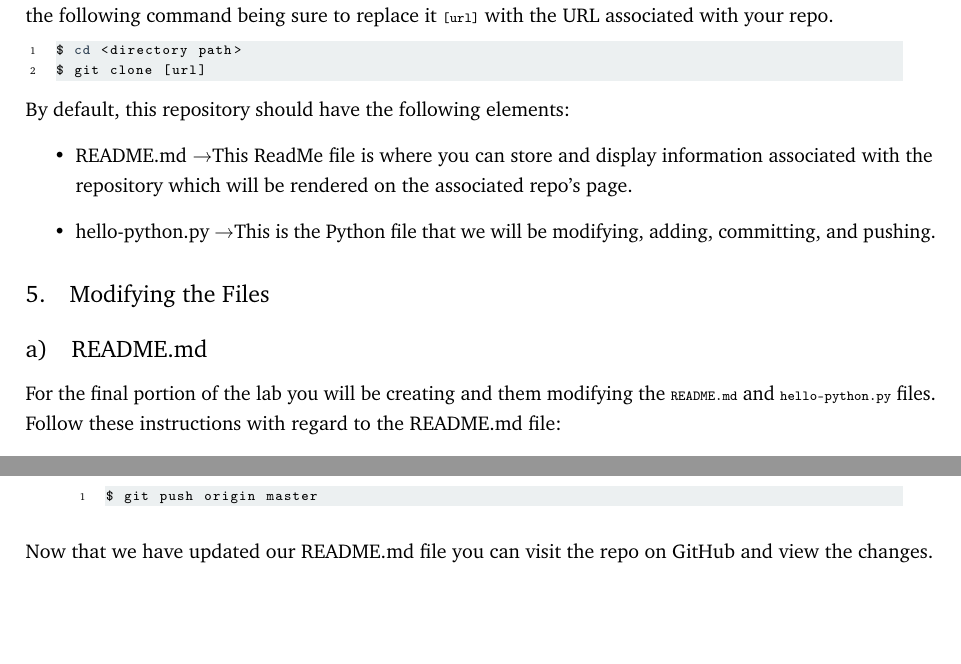
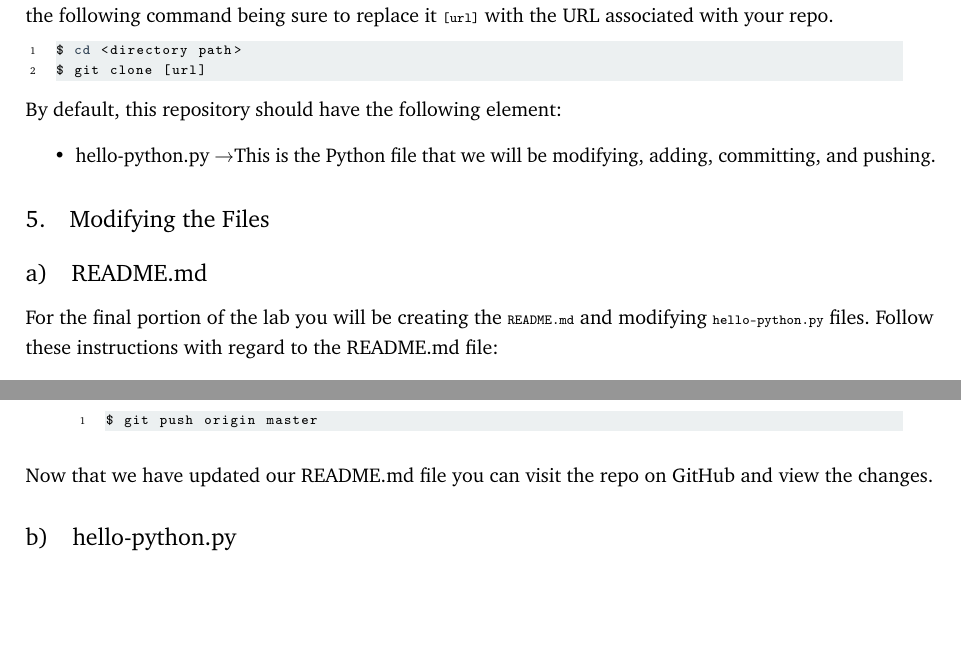
Before and after one commit to CoffeePoweredComputers/uni-high-fall-21, a LaTeX document (assets/docs/lab/lab1/main.tex): two parts of page 3 of 6, joined at a grey line, cut so that both start at the same text, the shorter picture padded with empty space. Compiled offline with pdfLaTeX.

Commit message:
generic tex update

```diff
--- a/assets/docs/lab/lab1/main.tex
+++ b/assets/docs/lab/lab1/main.tex
@@ -199,9 +199,8 @@ $ cd <directory path>
 $ git clone [url]
 \end{lstlisting}
 
-By default, this repository should have the following elements:
+By default, this repository should have the following element:
 \begin{itemize}
-  \item README.md \textrightarrow This ReadMe file is where you can store and display information associated with the repository which will be rendered on the associated repo's page.
   \item hello-python.py \textrightarrow This is the Python file that we will be modifying, adding, committing, and pushing.
 \end{itemize}
 
@@ -210,7 +209,7 @@ By default, this repository should have the following elements:
 
 \subsection{README.md}
 
-For the final portion of the lab you will be creating and them modifying the \lstinline|README.md| and \lstinline|hello-python.py| files. Follow these instructions with regard to the README.md file:
+For the final portion of the lab you will be creating the \lstinline|README.md| and modifying \lstinline|hello-python.py| files. Follow these instructions with regard to the README.md file:
 \begin{enumerate}
   \item Create and then open the README.md file in your text editor of choice and add a header and some information on the project. Refer to the markdown reference page for the syntax to achieve this.
   \item Add this file to the index via the following command:
```
